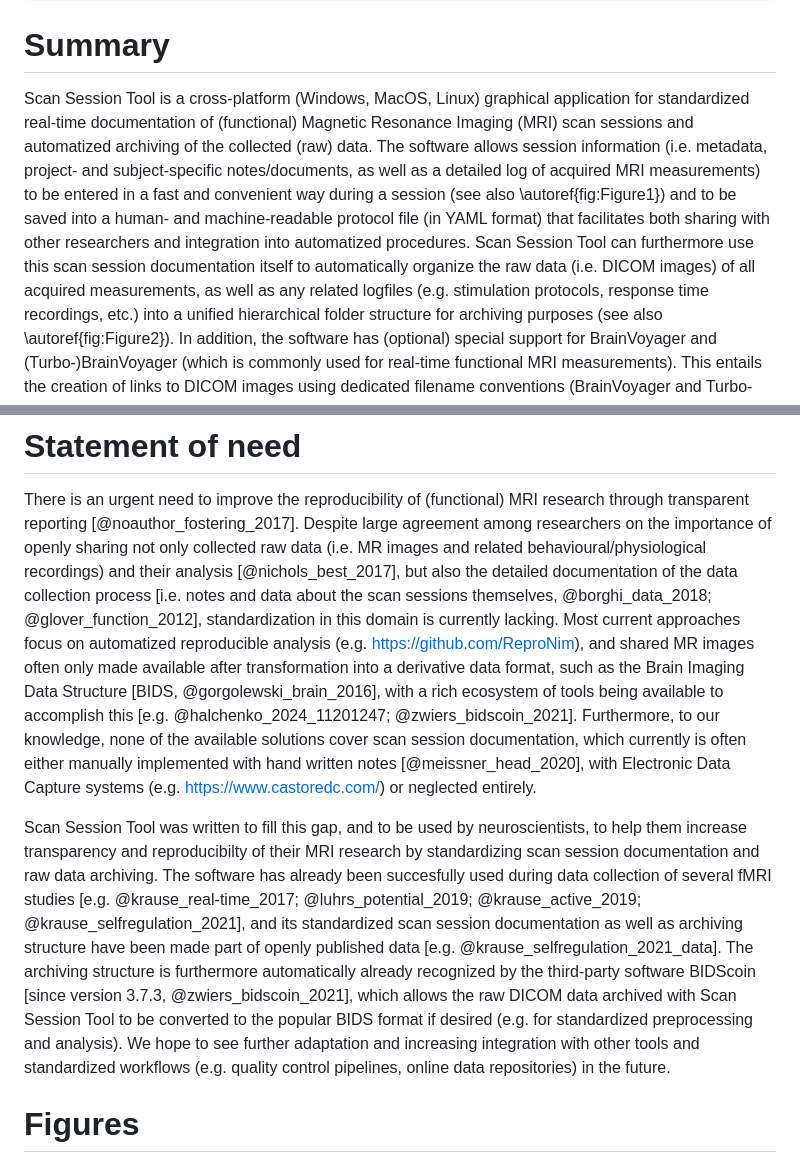
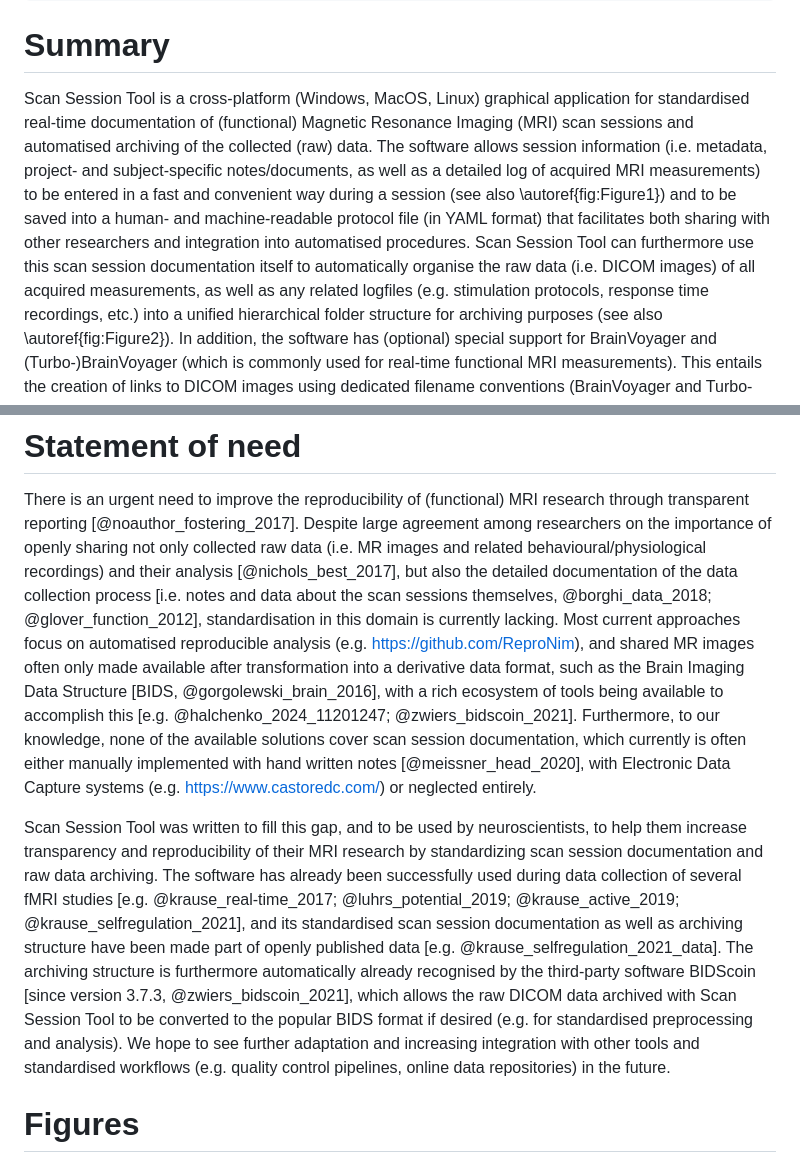
Before and after one commit to fladd/ScanSessionTool, a Markdown page: paper/paper.md, 2 parts joined by grey strips. Drawn GitHub-style.

Commit message:
Update paper.md
Fixes typos and British English as suggested here: https://github.com/openjournals/joss-reviews/issues/6126#issuecomment-2236165232

```diff
--- a/paper/paper.md
+++ b/paper/paper.md
@@ -23,16 +23,16 @@ bibliography: paper.bib
 # Summary
 
 Scan Session Tool is a cross-platform (Windows, MacOS, Linux) graphical
-application for standardized real-time documentation of (functional) Magnetic
-Resonance Imaging (MRI) scan sessions and automatized archiving of the
+application for standardised real-time documentation of (functional) Magnetic
+Resonance Imaging (MRI) scan sessions and automatised archiving of the
 collected (raw) data. The software allows session information (i.e. metadata,
 project- and subject-specific notes/documents, as well as a detailed log of
 acquired MRI measurements) to be entered in a fast and convenient way during a
 session (see also \autoref{fig:Figure1}) and to be saved into a human- and
 machine-readable protocol file (in YAML format) that facilitates both sharing
-with other researchers and integration into automatized procedures.
+with other researchers and integration into automatised procedures.
 Scan Session Tool can furthermore use this scan session documentation itself to
-automatically organize the raw data (i.e. DICOM images) of all acquired
+automatically organise the raw data (i.e. DICOM images) of all acquired
 measurements, as well as any related logfiles (e.g. stimulation protocols,
 response time recordings, etc.) into a unified hierarchical folder structure for
 archiving purposes (see also \autoref{fig:Figure2}).
@@ -53,8 +53,8 @@ collected raw data (i.e. MR images and related behavioural/physiological
 recordings) and their analysis [@nichols_best_2017], but also the detailed
 documentation of the data collection process [i.e. notes and data about the
 scan sessions themselves, @borghi_data_2018; @glover_function_2012],
-standardization in this domain is currently lacking. Most current approaches
-focus on automatized reproducible analysis (e.g. https://github.com/ReproNim),
+standardisation in this domain is currently lacking. Most current approaches
+focus on automatised reproducible analysis (e.g. https://github.com/ReproNim),
 and shared MR images often only made available after transformation into a
 derivative data format, such as the Brain Imaging Data Structure
 [BIDS, @gorgolewski_brain_2016], with a rich ecosystem of tools being available
@@ -65,19 +65,19 @@ with hand written notes [@meissner_head_2020], with Electronic Data Capture
 systems (e.g. https://www.castoredc.com/) or neglected entirely.
 
 Scan Session Tool was written to fill this gap, and to be used by
-neuroscientists, to help them increase transparency and reproducibilty of their
+neuroscientists, to help them increase transparency and reproducibility of their
 MRI research by standardizing scan session documentation and raw data archiving.
-The software has already been succesfully used during data collection of several
+The software has already been successfully used during data collection of several
 fMRI studies [e.g. @krause_real-time_2017; @luhrs_potential_2019;
-@krause_active_2019; @krause_selfregulation_2021], and its standardized scan
+@krause_active_2019; @krause_selfregulation_2021], and its standardised scan
 session documentation as well as archiving structure have been made part of
 openly published data [e.g. @krause_selfregulation_2021_data]. The archiving
-structure is furthermore automatically already recognized by the third-party
+structure is furthermore automatically already recognised by the third-party
 software BIDScoin [since version 3.7.3, @zwiers_bidscoin_2021], which allows the
 raw DICOM data archived with Scan Session Tool to be converted to the popular
-BIDS format if desired (e.g. for standardized preprocessing and analysis). We
+BIDS format if desired (e.g. for standardised preprocessing and analysis). We
 hope to see further adaptation and increasing integration with other tools and
-standardized workflows (e.g. quality control pipelines, online data
+standardised workflows (e.g. quality control pipelines, online data
 repositories) in the future.
 
 
```
